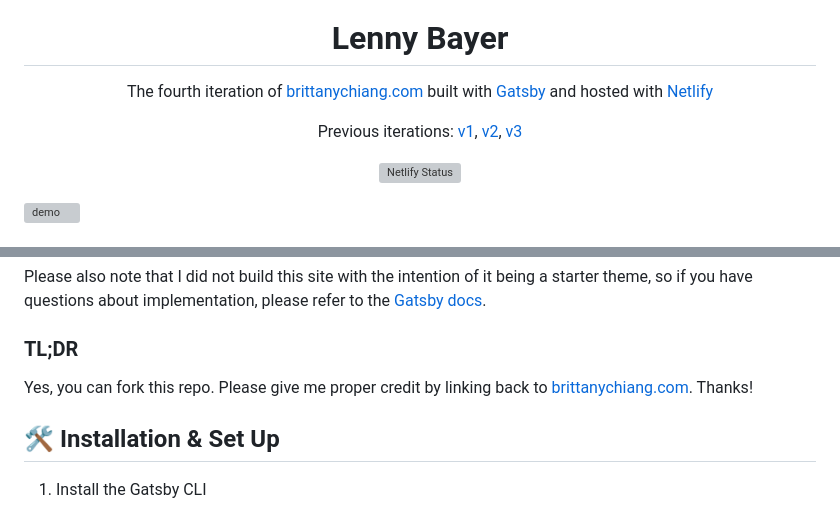
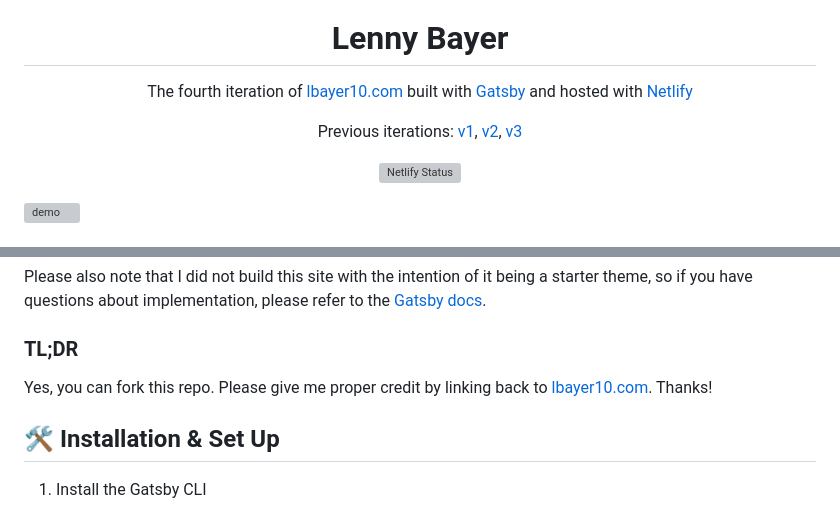
Before and after one commit to lbayer10/Gatsby-Website, a Markdown page: README.md, 2 parts joined by grey strips. Drawn GitHub-style; grey boxes are pictures that could not be loaded.

```diff
--- a/README.md
+++ b/README.md
@@ -5,7 +5,7 @@
   Lenny Bayer
 </h1>
 <p align="center">
-  The fourth iteration of <a href="https://brittanychiang.com" target="_blank">brittanychiang.com</a> built with <a href="https://www.gatsbyjs.org/" target="_blank">Gatsby</a> and hosted with <a href="https://www.netlify.com/" target="_blank">Netlify</a>
+  The fourth iteration of <a href="https://lbayer10.com" target="_blank">lbayer10.com</a> built with <a href="https://www.gatsbyjs.org/" target="_blank">Gatsby</a> and hosted with <a href="https://www.netlify.com/" target="_blank">Netlify</a>
 </p>
 <p align="center">
   Previous iterations:
@@ -31,7 +31,7 @@ Please also note that I did not build this site with the intention of it being a
 
 ### TL;DR
 
-Yes, you can fork this repo. Please give me proper credit by linking back to [brittanychiang.com](https://brittanychiang.com). Thanks!
+Yes, you can fork this repo. Please give me proper credit by linking back to [lbayer10.com](https://lbayer10.com). Thanks!
 
 ## 🛠 Installation & Set Up
 
```
Also changed, not shown: other parts of README.md (+1 -1 lines).
